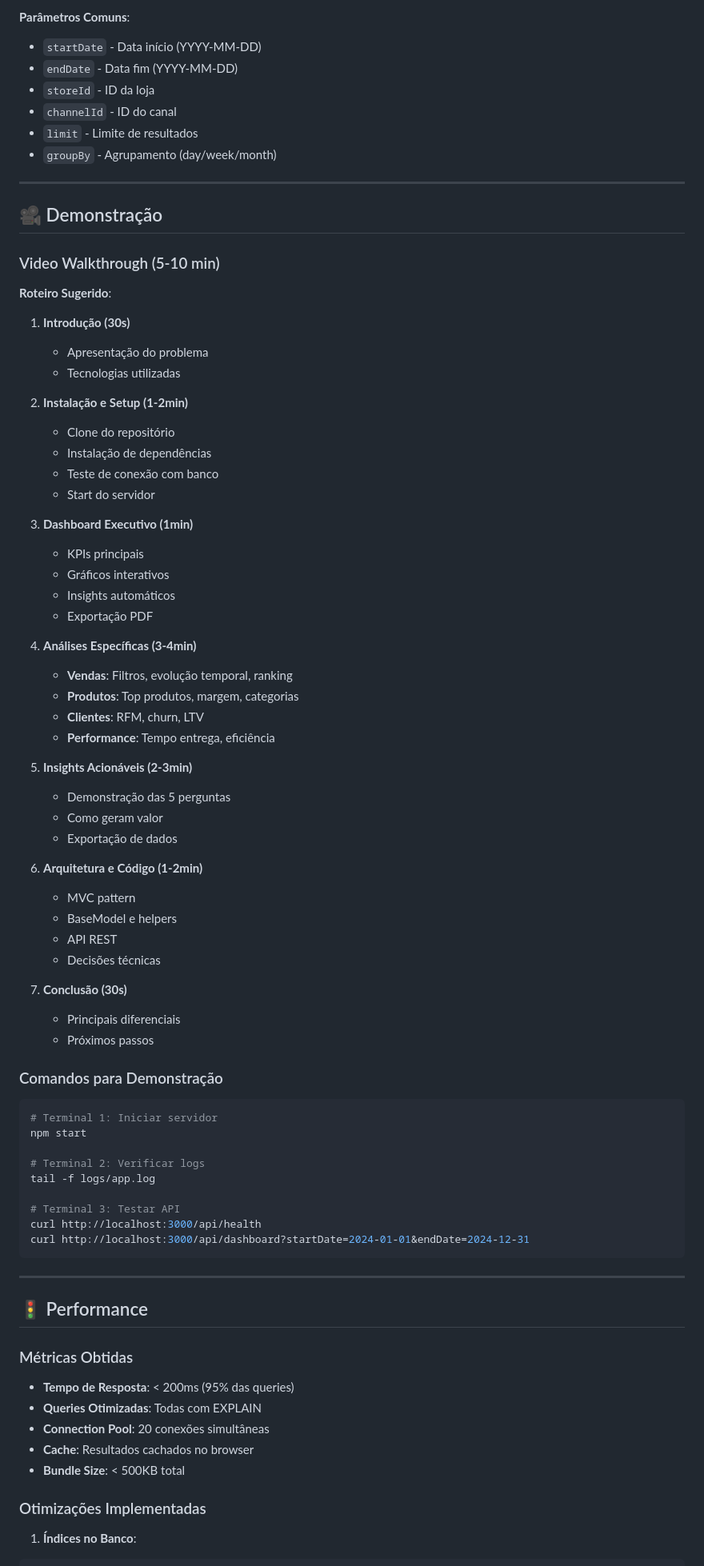
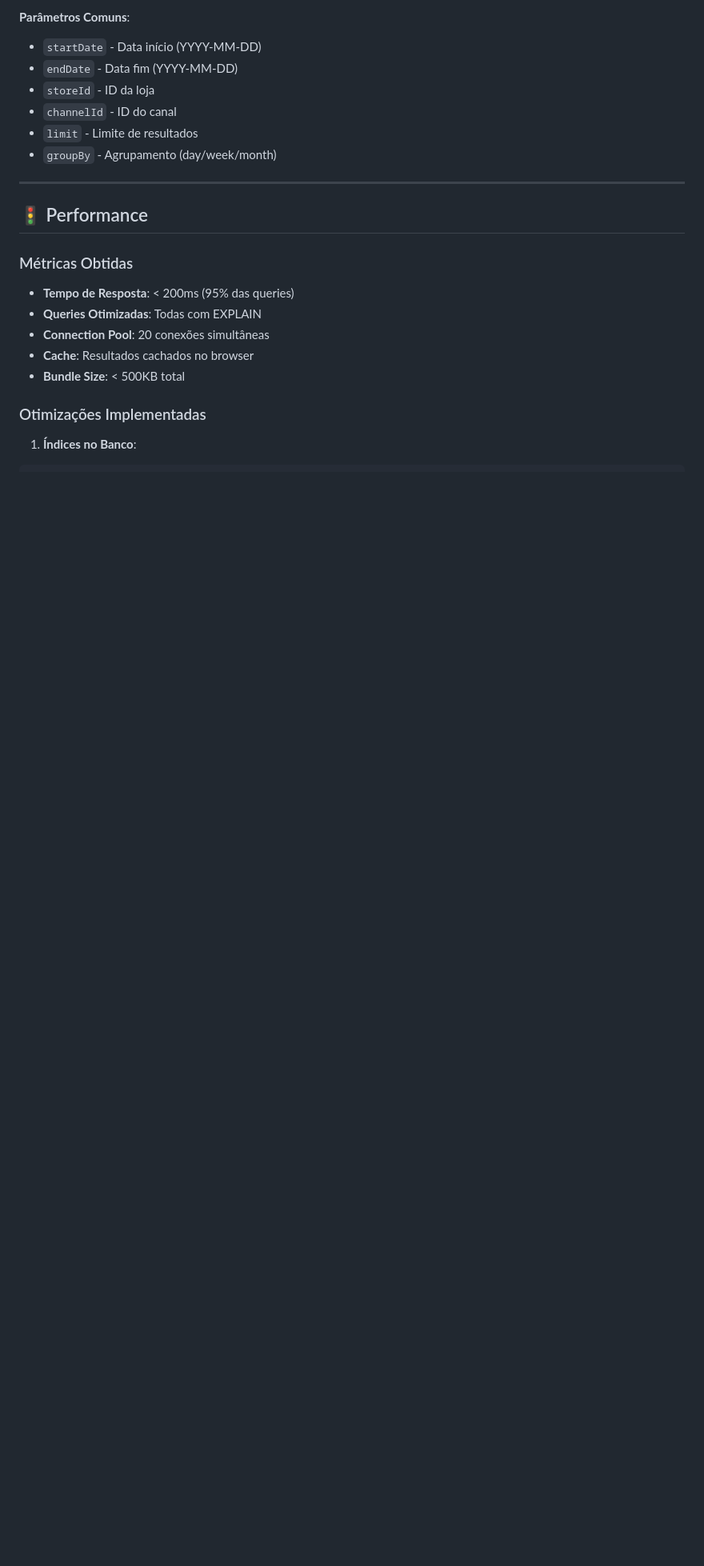
Before and after one commit to AnicaGabrielli/Restaurant-Analytics-Dashboard, a Markdown page: README.md, the part around the change printed below. Shown: that part at 80% size. Drawn GitHub-style; blank space fills up the shorter version.

Commit message:
Ajustes Finais

````diff
--- a/README.md
+++ b/README.md
@@ -589,65 +589,6 @@ restaurant-analytics/
 
 ---
 
-## 🎥 Demonstração
-
-### Video Walkthrough (5-10 min)
-
-**Roteiro Sugerido**:
-
-1. **Introdução (30s)**
-   - Apresentação do problema
-   - Tecnologias utilizadas
-
-2. **Instalação e Setup (1-2min)**
-   - Clone do repositório
-   - Instalação de dependências
-   - Teste de conexão com banco
-   - Start do servidor
-
-3. **Dashboard Executivo (1min)**
-   - KPIs principais
-   - Gráficos interativos
-   - Insights automáticos
-   - Exportação PDF
-
-4. **Análises Específicas (3-4min)**
-   - **Vendas**: Filtros, evolução temporal, ranking
-   - **Produtos**: Top produtos, margem, categorias
-   - **Clientes**: RFM, churn, LTV
-   - **Performance**: Tempo entrega, eficiência
-
-5. **Insights Acionáveis (2-3min)**
-   - Demonstração das 5 perguntas
-   - Como geram valor
-   - Exportação de dados
-
-6. **Arquitetura e Código (1-2min)**
-   - MVC pattern
-   - BaseModel e helpers
-   - API REST
-   - Decisões técnicas
-
-7. **Conclusão (30s)**
-   - Principais diferenciais
-   - Próximos passos
-
-### Comandos para Demonstração
-
-```bash
-# Terminal 1: Iniciar servidor
-npm start
-
-# Terminal 2: Verificar logs
-tail -f logs/app.log
-
-# Terminal 3: Testar API
-curl http://localhost:3000/api/health
-curl http://localhost:3000/api/dashboard?startDate=2024-01-01&endDate=2024-12-31
-```
-
----
-
 ## 🚦 Performance
 
 ### Métricas Obtidas
````
Also changed, not shown: other parts of README.md (+2 -5 lines).
